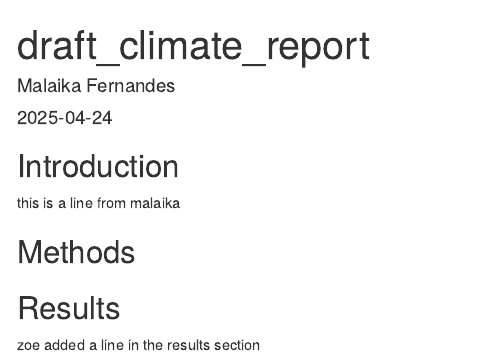
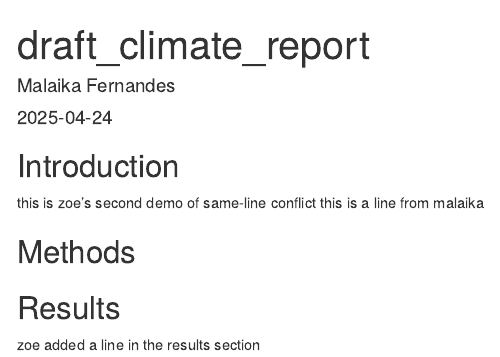
Before and after one commit to malaiikkkaa/a2_draft_repo, an R Markdown document (draft_climate_report.Rmd): the page in a window 1100 px wide, from its top. Rendered offline with R 4.5, knitr and Pandoc, with nearby package versions.

Commit message:
Zoe's intro section

```diff
--- a/draft_climate_report.Rmd
+++ b/draft_climate_report.Rmd
@@ -8,7 +8,7 @@ output: html_document
 ## Introduction
 
 
-
+this is zoe's second demo of same-line conflict
 this is a line from malaika
 
 ## Methods
```
